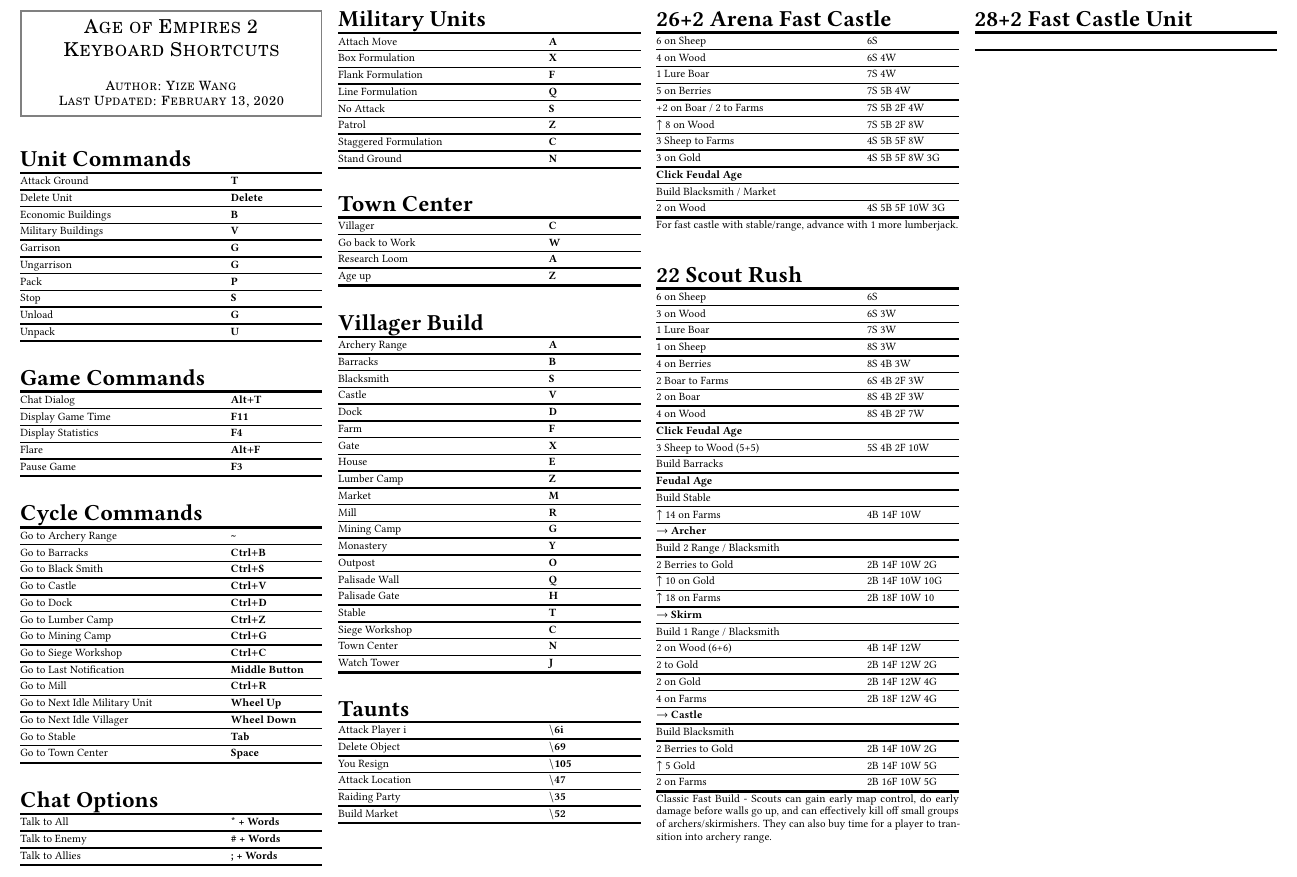
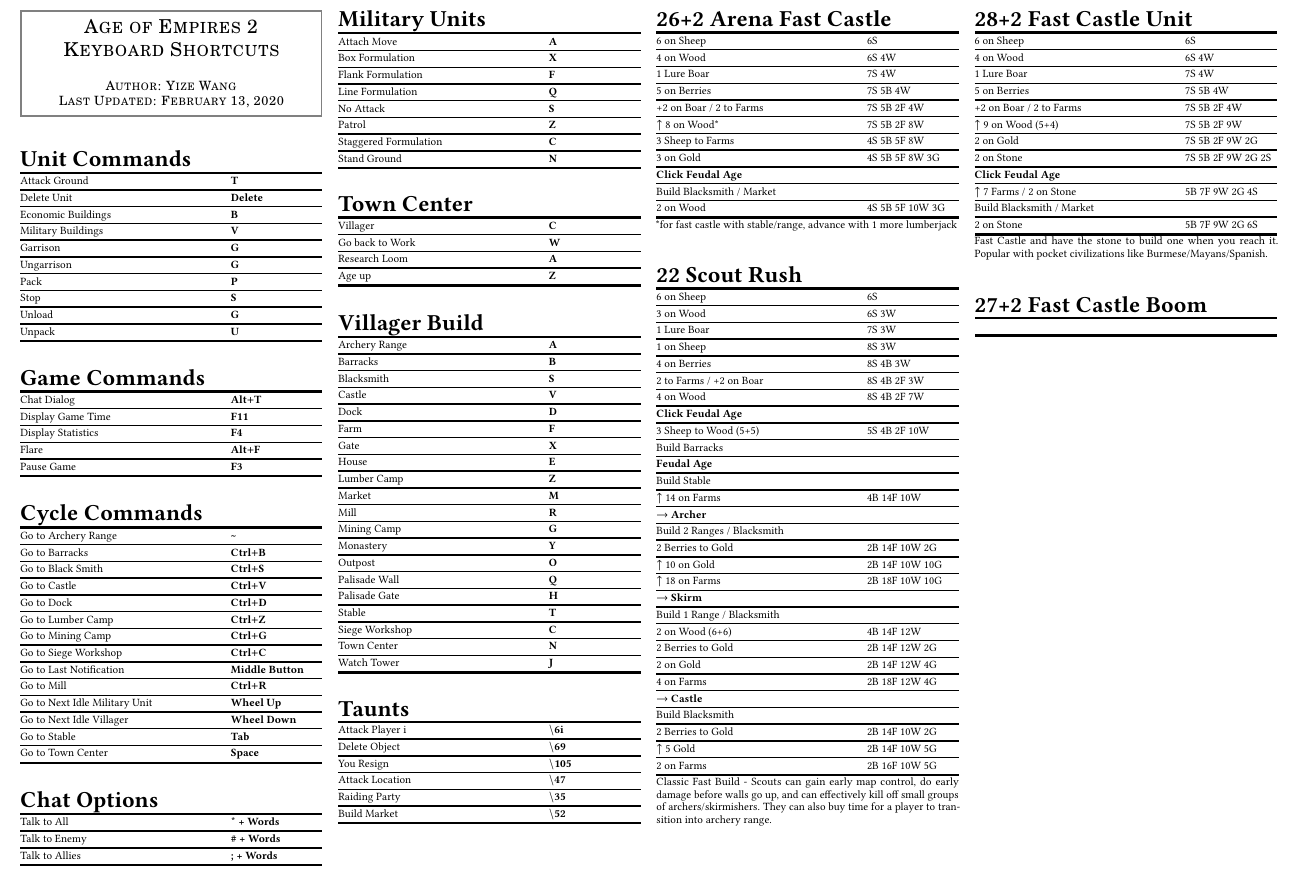
Before and after one commit to YizeWang/Age-of-Empires-2-Cheat-Sheet, a LaTeX document (cheatsheet.tex): part of the page, cut so that both start at the same text. Compiled offline with pdfLaTeX.

Commit message:
added fast castle - unique unit strategy

```diff
--- a/cheatsheet.tex
+++ b/cheatsheet.tex
@@ -210,7 +210,7 @@
 	1 Lure Boar					& 7S 4W \hlx
 	5 on Berries				& 7S 5B 4W \hlx
 	+2 on Boar / 2 to Farms		& 7S 5B 2F 4W \hlx
-	$\uparrow$ 8 on Wood		& 7S 5B 2F 8W \hlx
+	$\uparrow$ 8 on Wood*		& 7S 5B 2F 8W \hlx
 	3 Sheep to Farms			& 4S 5B 5F 8W \hlx
 	3 on Gold					& 4S 5B 5F 8W 3G \hlx
 	\cmd{Click Feudal Age}		& \hlx
@@ -230,24 +230,23 @@
 	1 Lure Boar					& 7S 3W \hlx
 	1 on Sheep					& 8S 3W \hlx
 	4 on Berries				& 8S 4B 3W \hlx
-	2 Boar to Farms				& 6S 4B 2F 3W \hlx
-	2 on Boar					& 8S 4B 2F 3W \hlx
+	2 to Farms / +2 on Boar		& 8S 4B 2F 3W \hlx
 	4 on Wood					& 8S 4B 2F 7W \hlx
 	\cmd{Click Feudal Age}		& \hlx
-	3 Sheep to Wood (5+5)	& 5S 4B 2F 10W \hlx
+	3 Sheep to Wood (5+5)		& 5S 4B 2F 10W \hlx
 	Build Barracks				& \hlx
 	\cmd{Feudal Age}			& \hlx
 	Build Stable				& \hlx
 	$\uparrow$ 14 on Farms		& 4B 14F 10W \hlx
 	$\rightarrow$ \cmd{Archer}	& \hlx
-	Build 2 Range / Blacksmith	& \hlx
+	Build 2 Ranges / Blacksmith	& \hlx
 	2 Berries to Gold			& 2B 14F 10W 2G \hlx
 	$\uparrow$ 10 on Gold		& 2B 14F 10W 10G \hlx
-	$\uparrow$ 18 on Farms		& 2B 18F 10W 10 \hlx
+	$\uparrow$ 18 on Farms		& 2B 18F 10W 10G \hlx
 	$\rightarrow$ \cmd{Skirm}	& \hlx
 	Build 1 Range / Blacksmith	& \hlx
 	2 on Wood (6+6)				& 4B 14F 12W \hlx
-	2 to Gold					& 2B 14F 12W 2G \hlx
+	2 Berries to Gold			& 2B 14F 12W 2G \hlx
 	2 on Gold					& 2B 14F 12W 4G \hlx
 	4 on Farms					& 2B 18F 12W 4G \hlx
 	$\rightarrow$ \cmd{Castle}	& \hlx
@@ -266,6 +265,27 @@
 \begin{tabularx}{\linewidth}[th]{@{}PL@{}}
 	\multicolumn{2}{@{}l@{}}{\headbf{28+2 Fast Castle Unit}} \\
 	\mytoprule
+	6 on Sheep							& 6S \hlx
+	4 on Wood							& 6S 4W \hlx
+	1 Lure Boar							& 7S 4W \hlx
+	5 on Berries						& 7S 5B 4W \hlx
+	+2 on Boar / 2 to Farms				& 7S 5B 2F 4W \hlx
+	$\uparrow$ 9 on Wood (5+4)			& 7S 5B 2F 9W \hlx
+	2 on Gold							& 7S 5B 2F 9W 2G \hlx
+	2 on Stone							& 7S 5B 2F 9W 2G 2S\hlx
+	\cmd{Click Feudal Age}				& \hlx
+	$\uparrow$ 7 Farms / 2 on Stone		& 5B 7F 9W 2G 4S \hlx
+	Build Blacksmith / Market			& \hlx
+	2 on Stone							& 5B 7F 9W 2G 6S \\
+	\mybottomrule
+\end{tabularx}
+Fast Castle and have the stone to build one when you reach it. Popular with pocket civilizations like Burmese/Mayans/Spanish.
+\spacebtwtables
+
+% ---------- 27+2 Fast Castle - Boom ---------- %
+\begin{tabularx}{\linewidth}[th]{@{}PL@{}}
+	\multicolumn{2}{@{}l@{}}{\headbf{27+2 Fast Castle Boom}} \\
+	\mytoprule
 	\\
 	\mybottomrule
 \end{tabularx}
```
Also changed, not shown: cheatsheet.pdf, cheatsheet.tex (2 more changed lines).
